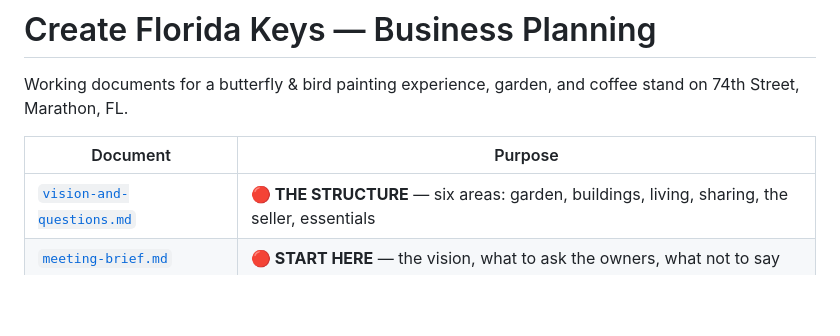
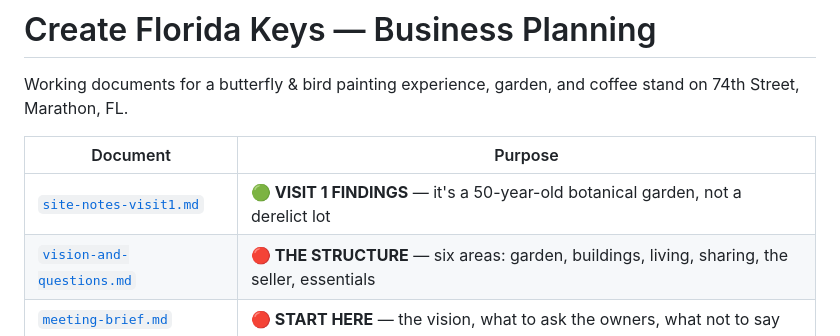
Before and after one commit to syd-maker/Claude, a Markdown page: README.md, the part around the change. GitHub-like rendering; blank space fills up the shorter version.

```diff
--- a/README.md
+++ b/README.md
@@ -5,6 +5,7 @@ on 74th Street, Marathon, FL.
 
 | Document | Purpose |
 |---|---|
+| [`site-notes-visit1.md`](site-notes-visit1.md) | **🟢 VISIT 1 FINDINGS** — it's a 50-year-old botanical garden, not a derelict lot |
 | [`vision-and-questions.md`](vision-and-questions.md) | **🔴 THE STRUCTURE** — six areas: garden, buildings, living, sharing, the seller, essentials |
 | [`meeting-brief.md`](meeting-brief.md) | **🔴 START HERE** — the vision, what to ask the owners, what not to say |
 | [`business-plan.md`](business-plan.md) | The plan — concept, regulatory reality, revenue model, market, phasing, risks |
```
Also changed, not shown: site-notes-visit1.md (added, +273 -0 lines).
